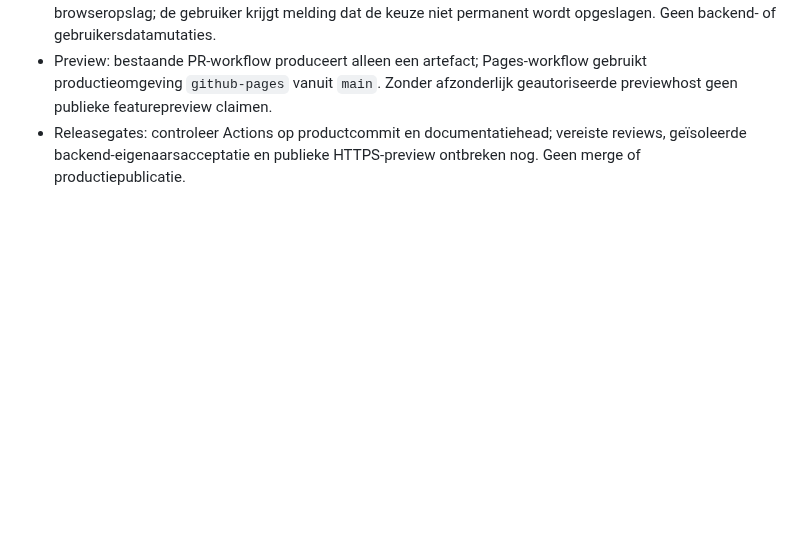
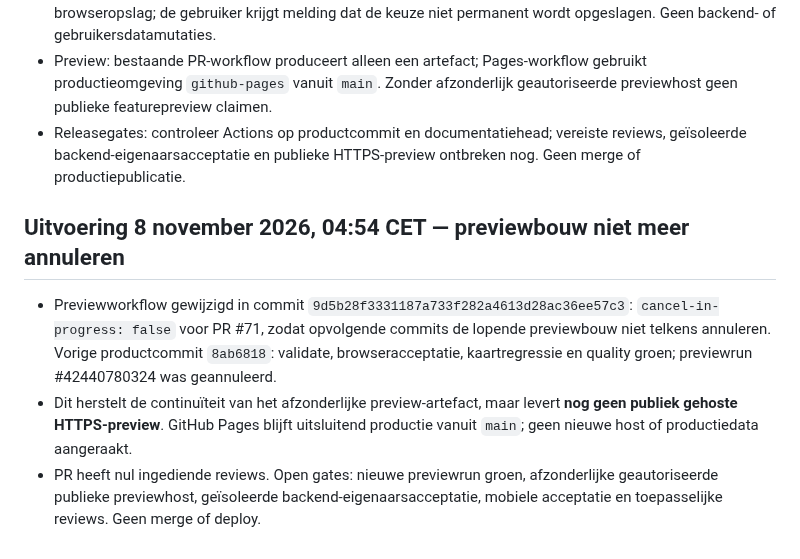
Before and after one commit to waldokolk-dotcom/whatsup-dog, a Markdown page: docs/ROADMAP.md, the part around the change. GitHub-like rendering; blank space fills up the shorter version.

Commit message:
docs: record PR71 preview cancellation fix and release gates

```diff
--- a/docs/ROADMAP.md
+++ b/docs/ROADMAP.md
@@ -434,3 +434,8 @@ Een feature gaat alleen door als deze een concreet gebruikersprobleem oplost, ee
 - Productcommit `8ab6818a678139b14ccb5eb392fdfeb57b27573d`: `toggleOffleashLayer` vangt nu ook fouten bij het schrijven van de losloopvoorkeur af. De kaartlaag blijft direct aan/uit te zetten bij geblokkeerde browseropslag; de gebruiker krijgt melding dat de keuze niet permanent wordt opgeslagen. Geen backend- of gebruikersdatamutaties.
 - Preview: bestaande PR-workflow produceert alleen een artefact; Pages-workflow gebruikt productieomgeving `github-pages` vanuit `main`. Zonder afzonderlijk geautoriseerde previewhost geen publieke featurepreview claimen.
 - Releasegates: controleer Actions op productcommit en documentatiehead; vereiste reviews, geïsoleerde backend-eigenaarsacceptatie en publieke HTTPS-preview ontbreken nog. Geen merge of productiepublicatie.
+
+## Uitvoering 8 november 2026, 04:54 CET — previewbouw niet meer annuleren
+- Previewworkflow gewijzigd in commit `9d5b28f3331187a733f282a4613d28ac36ee57c3`: `cancel-in-progress: false` voor PR #71, zodat opvolgende commits de lopende previewbouw niet telkens annuleren. Vorige productcommit `8ab6818`: validate, browseracceptatie, kaartregressie en quality groen; previewrun #42440780324 was geannuleerd.
+- Dit herstelt de continuïteit van het afzonderlijke preview-artefact, maar levert **nog geen publiek gehoste HTTPS-preview**. GitHub Pages blijft uitsluitend productie vanuit `main`; geen nieuwe host of productiedata aangeraakt.
+- PR heeft nul ingediende reviews. Open gates: nieuwe previewrun groen, afzonderlijke geautoriseerde publieke previewhost, geïsoleerde backend-eigenaarsacceptatie, mobiele acceptatie en toepasselijke reviews. Geen merge of deploy.
```
